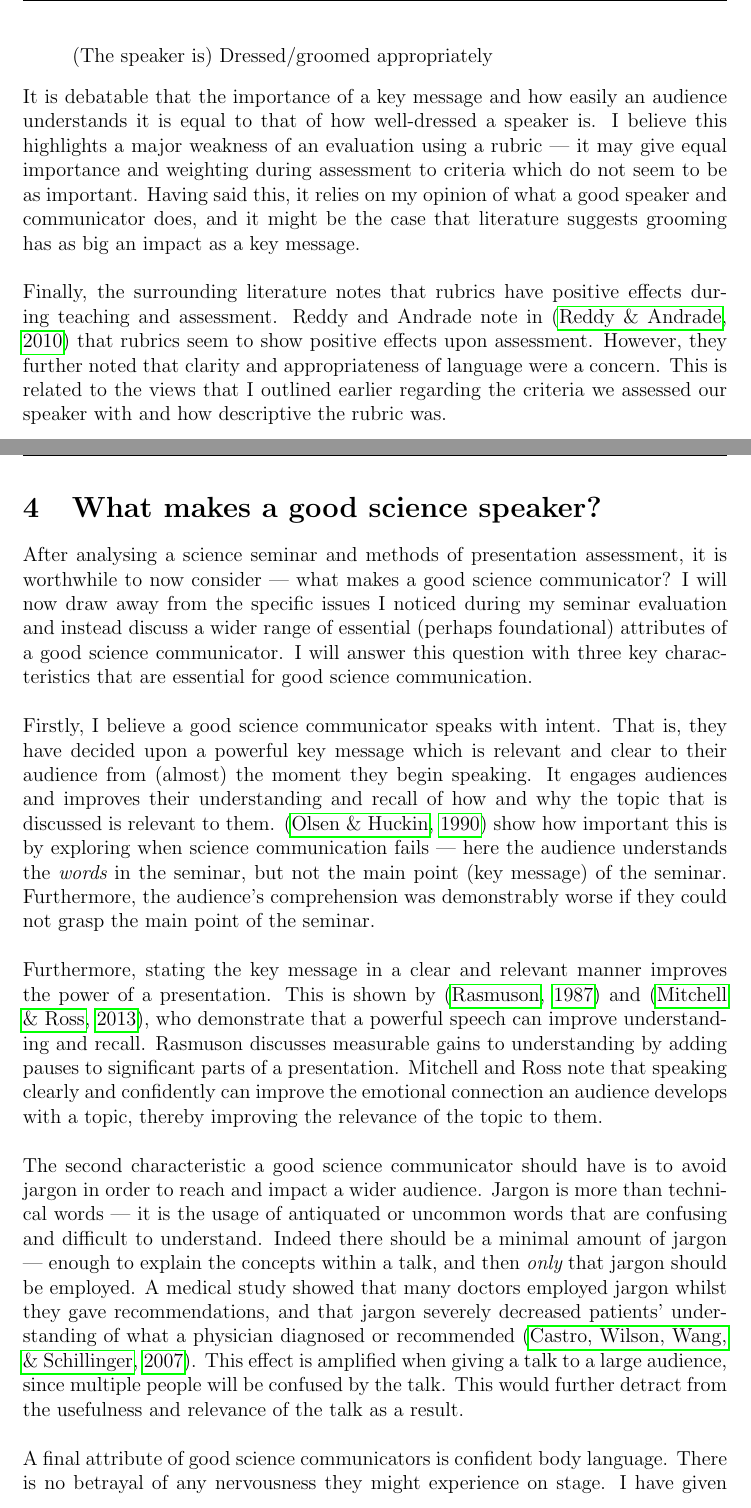
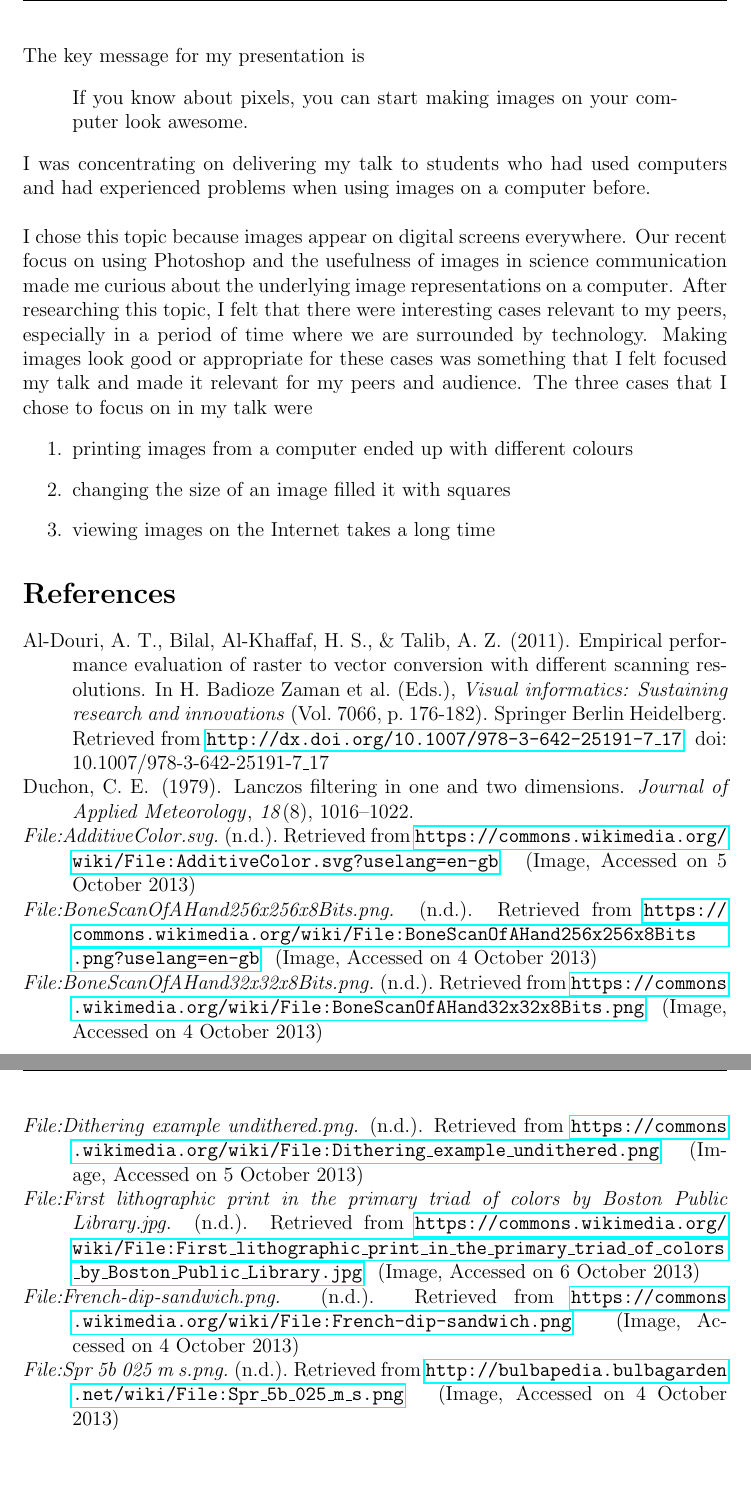
Before and after one commit to EaTea/massive-batman, a LaTeX document (ten_minute_talk/report/report_20529864.tex, which reads ten_minute_talk/report/report.bib): two parts of pages 7 and 8 of 12 before the commit and two parts of pages 2 and 3 of 3 after it, joined at a grey line, cut at the place of the change, the shorter picture padded with empty space. Compiled offline with pdfLaTeX.

Commit message:
Adds bibliography and report content.

```diff
--- a/ten_minute_talk/report/report.bib
+++ b/ten_minute_talk/report/report.bib
@@ -31,0 +65,7 @@
+  title={Lanczos filtering in one and two dimensions},
+  author={Duchon, Claude E},
+  journal={Journal of Applied Meteorology},
+  volume={18},
+  number={8},
+  pages={1016--1022},
+  year={1979}
@@ -31,0 +95,22 @@
+@misc{FrenchDip,
+	title={{File:French-dip-sandwich.png}},
+	url={{https://commons.wikimedia.org/wiki/File:French-dip-sandwich.png}},
+	note={{Image, Accessed on 4 October 2013}}
+}
+
+@misc{BloodDrop,
+	title={{Students for Blood Donation company in South Korea}},
+	note={{Image, Accessed on 4 October 2013}},
+	url={{http://designyoutrust.com/worldnonstop/students-for-blood-donation-company-in-south-korea/}}
+}
+
+@misc{Pikachu,
+	title={{File:Spr 5b 025 m s.png}},
+	url={{http://bulbapedia.bulbagarden.net/wiki/File:Spr_5b_025_m_s.png}},
+	note={{Image, Accessed on 4 October 2013}},
+}
+
+@misc{Cats,
+	url={{https://commons.wikimedia.org/wiki/File:Dithering_example_undithered.png}},
+	title={{File:Dithering example undithered.png}},
+	note={{Image, Accessed on 5 October 2013}}
@@ -31,0 +122,32 @@
+	note={{Image, Accessed on 5 October 2013}}
+}
+
+@misc{BonesOne,
+	title={{File:BoneScanOfAHand256x256x8Bits.png}},
+	url={{https://commons.wikimedia.org/wiki/File:BoneScanOfAHand256x256x8Bits.png?uselang=en-gb}},
+	note={{Image, Accessed on 4 October 2013}},
+}
+
+@misc{BonesTwo,
+	title={{File:BoneScanOfAHand32x32x8Bits.png}},
+	url={{https://commons.wikimedia.org/wiki/File:BoneScanOfAHand32x32x8Bits.png}},
+	note={{Image, Accessed on 4 October 2013}},
+}}
+
+@misc{AdditiveColour,
+	title={{File:AdditiveColor.svg}},
+	url={{https://commons.wikimedia.org/wiki/File:AdditiveColor.svg?uselang=en-gb}},
+	note={{Image, Accessed on 5 October 2013}},
+}
+
+@misc{SubtractiveColour,
+	url={{https://commons.wikimedia.org/wiki/File:SubtractiveColor.svg}},
+	title={{File:SubtractiveColor.svg}},
+	note={{Image, Accessed on 5 October 2013}}
+}
+
+@misc{Boston,
+	url={{https://commons.wikimedia.org/wiki/File:First_lithographic_print_in_the_primary_triad_of_colors_by_Boston_Public_Library.jpg}},
+	title={{File:First lithographic print in the primary triad of colors by Boston Public Library.jpg}},
+	note={{Image, Accessed on 6 October 2013}}
+}
--- a/ten_minute_talk/report/report_20529864.tex
+++ b/ten_minute_talk/report/report_20529864.tex
@@ -38,12 +38,12 @@
 
 \fancyhf[FC]{\thepage}
 \fancyhf[HL]{Edwin Richard Yucheng Tay, 20529864}
-\fancyhf[HR]{SCOM2205: Talk Evalution}
+\fancyhf[HR]{SCOM2205: Ten-Minute Talk}
 
 %-----------------------------------------------------------------------------%
 %Document%
 
-\title{SCOM2205: Assignment Two --- Talk Evaluation}
+\title{SCOM2205: Assignment Four --- Ten Minute Talk}
 \author{Edwin Richard Yucheng Tay, 20529864 \\
 University of Western Australia \\
 email: taye03@student.uwa.edu.au }
@@ -54,19 +54,33 @@ email: taye03@student.uwa.edu.au }
 
 \maketitle
 
-\include{./introduction}
-\include{./sem_review}
-\include{./rub_review}
-\include{./discuss}
-\include{./conclusion}
+The key message for my presentation is
 
-% appendices
+\begin{quote}
+	If you know about pixels, you can start making images on your computer look awesome.
+\end{quote}
 
-\appendix
+I was concentrating on delivering my talk to students who had used computers and had experienced
+problems when using images on a computer before.\\
+\\
+I chose this topic because images appear on digital screens everywhere.
+Our recent focus on using Photoshop and the usefulness of images in science communication made me
+curious about the underlying image representations on a computer.
+After researching this topic, I felt that there were interesting cases relevant to my peers,
+especially in a period of time where we are surrounded by technology.
+Making images look good or appropriate for these cases was something that I felt focused my talk and
+made it relevant for my peers and audience.
+The three cases that I chose to focus on in my talk were
 
-%\include{./rubric}
+\begin{enumerate}
+	\item printing images from a computer ended up with different colours
+	\item changing the size of an image filled it with squares
+	\item viewing images on the Internet takes a long time
+\end{enumerate}
+
+\nocite{*}
 
 \bibliographystyle{apacite}
-\bibliography{talkEval}
+\bibliography{report}
 
 \end{document}
```
Also changed, not shown: ten_minute_talk/report/report.bib (61 more changed lines).
